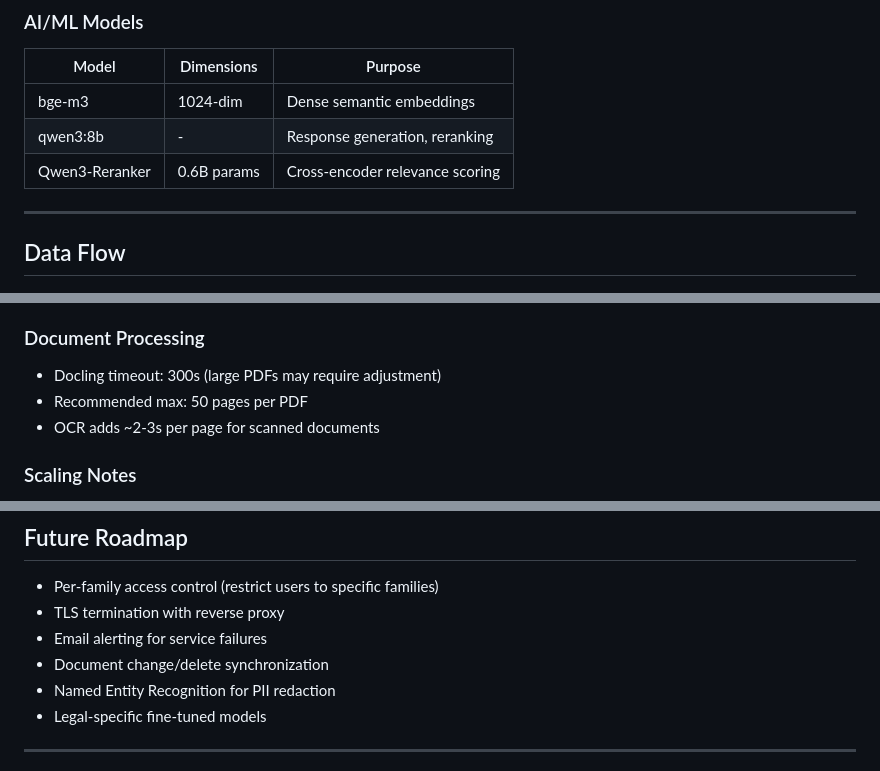
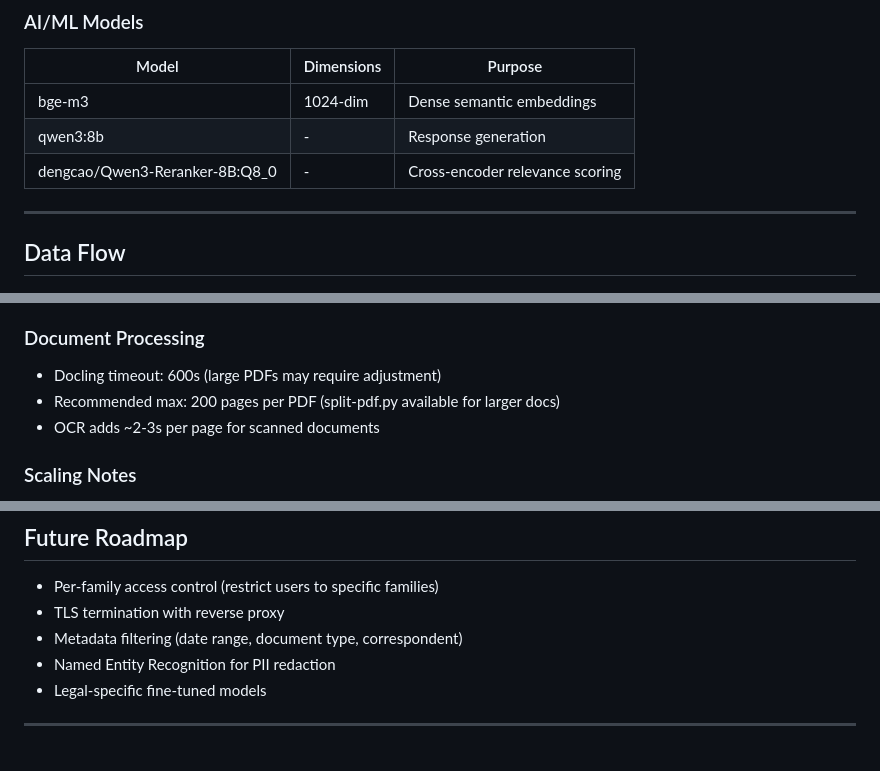
Before and after one commit to DJHellscream/mattervault, a Markdown page: mattervault/docs/MATTERVAULT-TECHNICAL-OVERVIEW.md, 3 parts joined by grey strips. GitHub-like rendering.

```diff
--- a/mattervault/docs/MATTERVAULT-TECHNICAL-OVERVIEW.md
+++ b/mattervault/docs/MATTERVAULT-TECHNICAL-OVERVIEW.md
@@ -80,8 +80,8 @@ Mattervault employs a 5-zone modular architecture:
 | Model | Dimensions | Purpose |
 |-------|------------|---------|
 | bge-m3 | 1024-dim | Dense semantic embeddings |
-| qwen3:8b | - | Response generation, reranking |
-| Qwen3-Reranker | 0.6B params | Cross-encoder relevance scoring |
+| qwen3:8b | - | Response generation |
+| dengcao/Qwen3-Reranker-8B:Q8_0 | - | Cross-encoder relevance scoring |
 
 ---
 
@@ -418,8 +418,8 @@ Response: { "status": "completed", "result": "# Markdown..." }
 
 ### Document Processing
 
-- Docling timeout: 300s (large PDFs may require adjustment)
-- Recommended max: 50 pages per PDF
+- Docling timeout: 600s (large PDFs may require adjustment)
+- Recommended max: 200 pages per PDF (split-pdf.py available for larger docs)
 - OCR adds ~2-3s per page for scanned documents
 
 ### Scaling Notes
@@ -496,8 +496,7 @@ redis-cli -p 6379 KEYS "session:*" | wc -l
 
 - Per-family access control (restrict users to specific families)
 - TLS termination with reverse proxy
-- Email alerting for service failures
-- Document change/delete synchronization
+- Metadata filtering (date range, document type, correspondent)
 - Named Entity Recognition for PII redaction
 - Legal-specific fine-tuned models
 
```
Also changed, not shown: other parts of mattervault/docs/MATTERVAULT-TECHNICAL-OVERVIEW.md (+4 -4 lines), mattervault/docs/NEXT_STEPS.md (+3 -9 lines).
